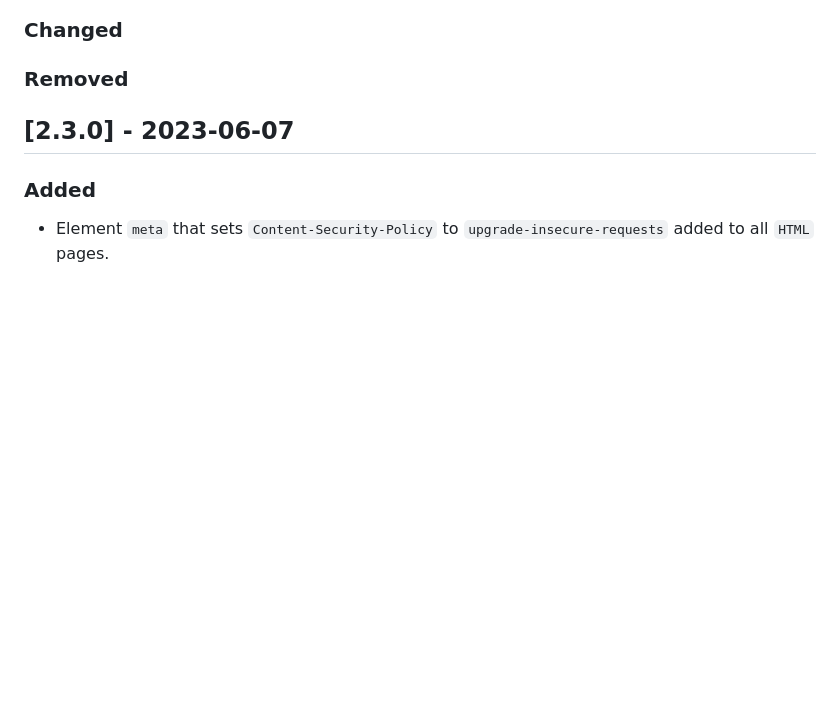
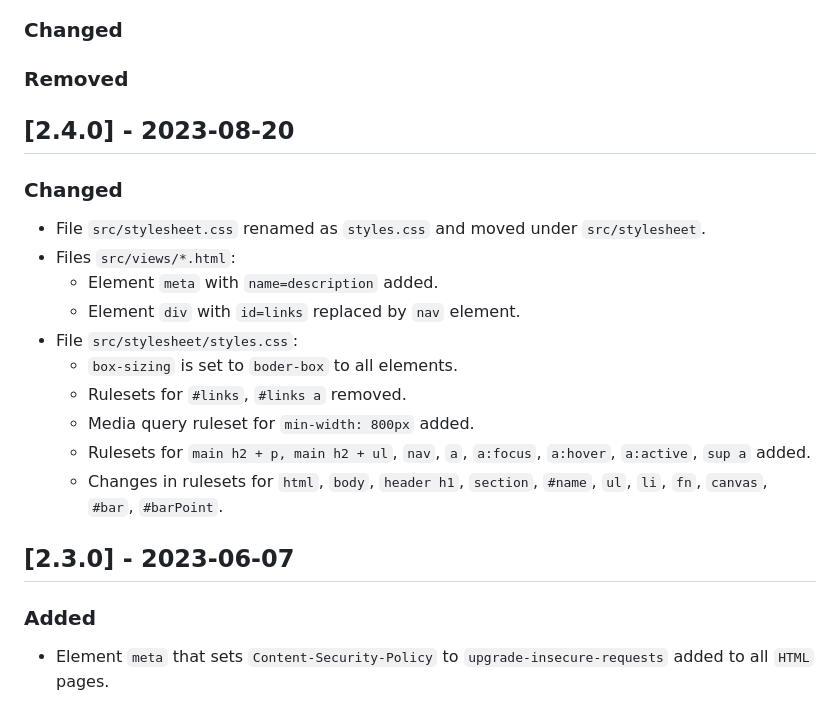
Before and after one commit to tsmtzs/pieceForSmartphoneOrchestra, a Markdown page: CHANGELOG.md, the part around the change. Drawn GitHub-style; blank space fills up the shorter version.

Commit message:
Updates in CHANGELOG.md: section for version 2.4.0 added

```diff
--- a/CHANGELOG.md
+++ b/CHANGELOG.md
@@ -8,6 +8,19 @@ This project adheres to [Semantic Versioning](https://semver.org/spec/v2.0.0.htm
 ### Added
 ### Changed
 ### Removed
+
+## [2.4.0] - 2023-08-20
+### Changed
+- File `src/stylesheet.css` renamed as `styles.css` and moved under `src/stylesheet`.
+- Files `src/views/*.html`:
+	- Element `meta` with `name=description` added.
+	- Element `div` with `id=links` replaced by `nav` element.
+- File `src/stylesheet/styles.css`:
+	- `box-sizing` is set to `boder-box` to all elements.
+	- Rulesets for `#links`, `#links a` removed.
+	- Media query ruleset for `min-width: 800px` added.
+	- Rulesets for `main h2 + p, main h2 + ul`, `nav`, `a`, `a:focus`, `a:hover`, `a:active`, `sup a` added.
+	- Changes in rulesets for `html`, `body`, `header h1`, `section`, `#name`, `ul`, `li`, `fn`, `canvas`, `#bar`, `#barPoint`.
 
 ## [2.3.0] - 2023-06-07
 ### Added
```
